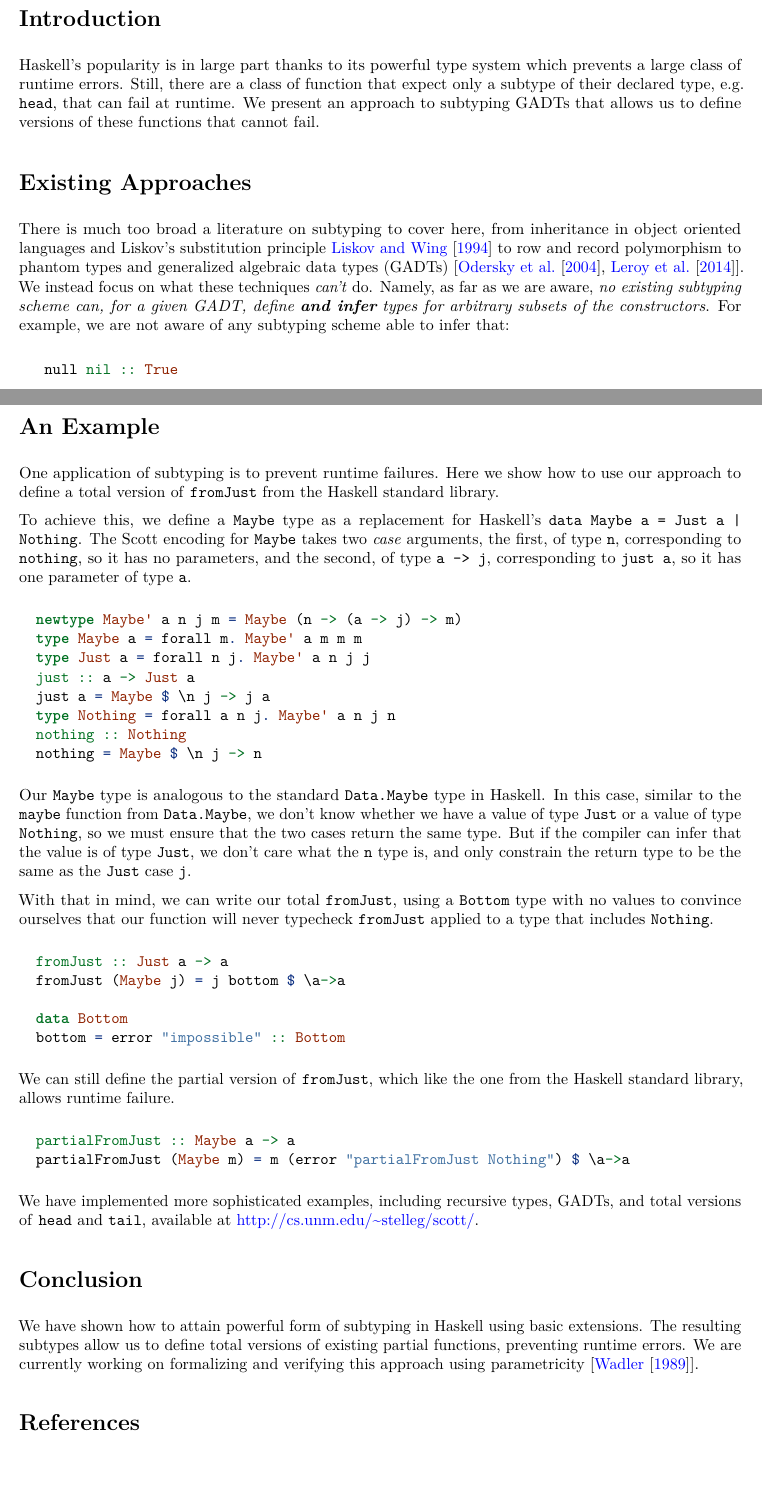
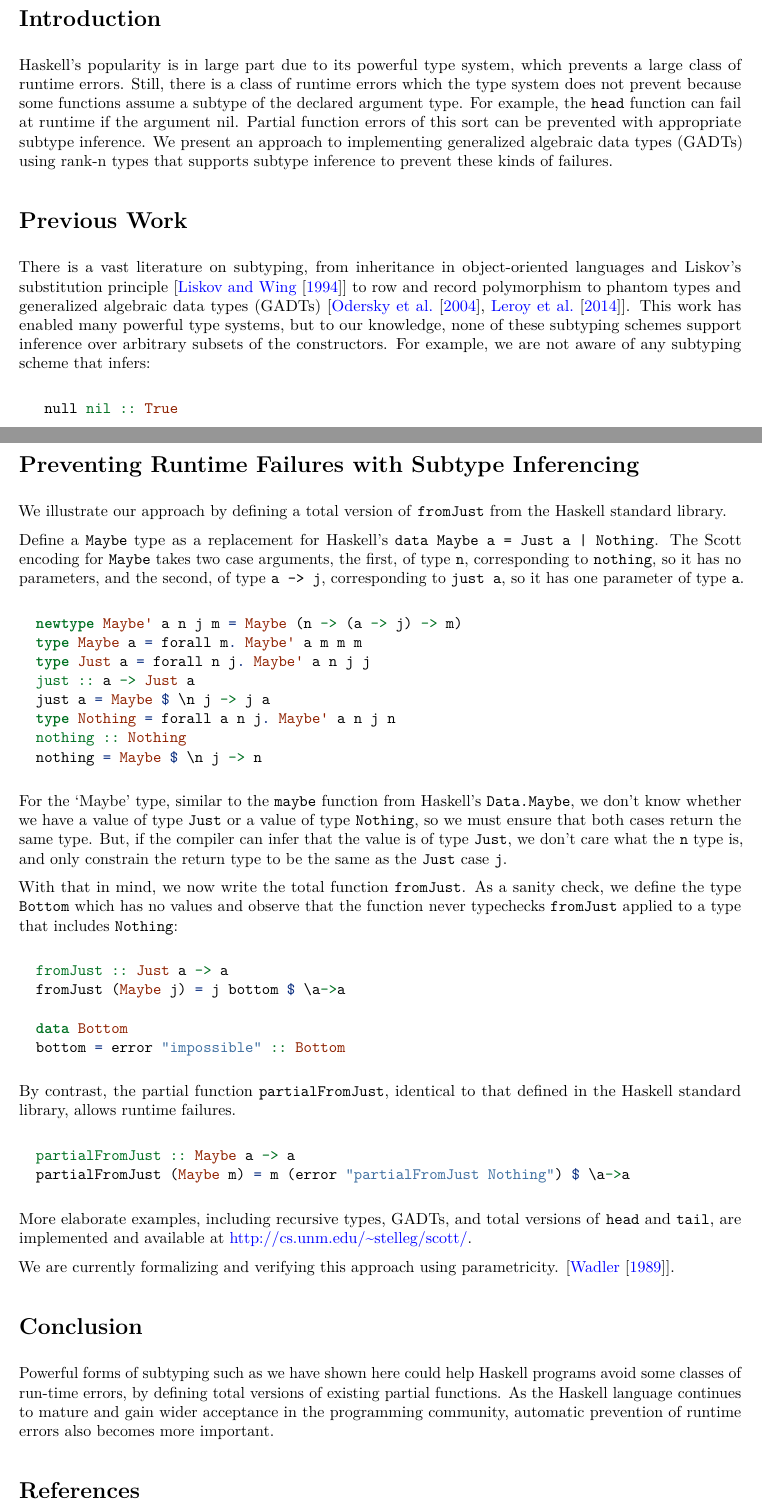
Before and after one commit to stelleg/subtypes, a LaTeX document (subtypes/subtypes.tex): two parts of pages 1 and 2 of 3, joined at a grey line, cut so that both start at the same text, the shorter picture padded with empty space. Compiled offline with pdfLaTeX.

Commit message:
After editing with Steph:

```diff
--- a/subtypes/subtypes.tex
+++ b/subtypes/subtypes.tex
@@ -90,25 +90,27 @@
 
 \section{Introduction}\label{introduction}
 
-Haskell's popularity is in large part thanks to its powerful type system
-which prevents a large class of runtime errors. Still, there are a class
-of function that expect only a subtype of their declared type, e.g.
-\texttt{head}, that can fail at runtime. We present an approach to
-subtyping GADTs that allows us to define versions of these functions
-that cannot fail.
+Haskell's popularity is in large part due to its powerful type system,
+which prevents a large class of runtime errors. Still, there is a class
+of runtime errors which the type system does not prevent because some
+functions assume a subtype of the declared argument type. For example,
+the \texttt{head} function can fail at runtime if the argument nil.
+Partial function errors of this sort can be prevented with appropriate
+subtype inference. We present an approach to implementing generalized
+algebraic data types (GADTs) using rank-n types that supports subtype
+inference to prevent these kinds of failures.
 
-\section{Existing Approaches}\label{existing-approaches}
+\section{Previous Work}\label{previous-work}
 
-There is much too broad a literature on subtyping to cover here, from
-inheritance in object oriented languages and Liskov's substitution
-principle \cite{liskov1994behavioral} to row and record polymorphism to
+There is a vast literature on subtyping, from inheritance in
+object-oriented languages and Liskov's substitution principle
+{[}\cite{liskov1994behavioral}{]} to row and record polymorphism to
 phantom types and generalized algebraic data types (GADTs)
-{[}\cite{odersky2004overview,
-leroy2014ocaml}{]}. We instead focus on what these techniques
-\emph{can't} do. Namely, as far as we are aware, \emph{no existing
-subtyping scheme can, for a given GADT, define \textbf{and infer} types
-for arbitrary subsets of the constructors}. For example, we are not
-aware of any subtyping scheme able to infer that:
+{[}\cite{odersky2004overview, leroy2014ocaml}{]}. This work has enabled
+many powerful type systems, but to our knowledge, none of these
+subtyping schemes support inference over arbitrary subsets of the
+constructors. For example, we are not aware of any subtyping scheme that
+infers:
 
 \begin{Shaded}
 \begin{Highlighting}[]
@@ -156,19 +155,18 @@ This allows us to type the following examples, among others:
 \end{Highlighting}
 \end{Shaded}
 
-\section{An Example}\label{an-example}
+\section{Preventing Runtime Failures with Subtype
+Inferencing}\label{preventing-runtime-failures-with-subtype-inferencing}
 
-One application of subtyping is to prevent runtime failures. Here we
-show how to use our approach to define a total version of
+We illustrate our approach by defining a total version of
 \texttt{fromJust} from the Haskell standard library.
 
-To achieve this, we define a \texttt{Maybe} type as a replacement for
-Haskell's \texttt{data Maybe a = Just a \textbar{} Nothing}. The Scott
-encoding for \texttt{Maybe} takes two \emph{case} arguments, the first,
-of type \texttt{n}, corresponding to \texttt{nothing}, so it has no
-parameters, and the second, of type \texttt{a -\textgreater{} j},
-corresponding to \texttt{just a}, so it has one parameter of type
-\texttt{a}.
+Define a \texttt{Maybe} type as a replacement for Haskell's
+\texttt{data Maybe a = Just a \textbar{} Nothing}. The Scott encoding
+for \texttt{Maybe} takes two case arguments, the first, of type
+\texttt{n}, corresponding to \texttt{nothing}, so it has no parameters,
+and the second, of type \texttt{a -\textgreater{} j}, corresponding to
+\texttt{just a}, so it has one parameter of type \texttt{a}.
 
 \begin{Shaded}
 \begin{Highlighting}[]
@@ -183,19 +181,18 @@ corresponding to \texttt{just a}, so it has one parameter of type
 \end{Highlighting}
 \end{Shaded}
 
-Our \texttt{Maybe} type is analogous to the standard \texttt{Data.Maybe}
-type in Haskell. In this case, similar to the \texttt{maybe} function
-from \texttt{Data.Maybe}, we don't know whether we have a value of type
-\texttt{Just} or a value of type \texttt{Nothing}, so we must ensure
-that the two cases return the same type. But if the compiler can infer
-that the value is of type \texttt{Just}, we don't care what the
+For the `Maybe' type, similar to the \texttt{maybe} function from
+Haskell's \texttt{Data.Maybe}, we don't know whether we have a value of
+type \texttt{Just} or a value of type \texttt{Nothing}, so we must
+ensure that both cases return the same type. But, if the compiler can
+infer that the value is of type \texttt{Just}, we don't care what the
 \texttt{n} type is, and only constrain the return type to be the same as
 the \texttt{Just} case \texttt{j}.
 
-With that in mind, we can write our total \texttt{fromJust}, using a
-\texttt{Bottom} type with no values to convince ourselves that our
-function will never typecheck \texttt{fromJust} applied to a type that
-includes \texttt{Nothing}.
+With that in mind, we now write the total function \texttt{fromJust}. As
+a sanity check, we define the type \texttt{Bottom} which has no values
+and observe that the function never typechecks \texttt{fromJust} applied
+to a type that includes \texttt{Nothing}:
 
 \begin{Shaded}
 \begin{Highlighting}[]
@@ -207,8 +204,8 @@ includes \texttt{Nothing}.
 \end{Highlighting}
 \end{Shaded}
 
-We can still define the partial version of \texttt{fromJust}, which like
-the one from the Haskell standard library, allows runtime failure.
+By contrast, the partial function \texttt{partialFromJust}, identical to
+that defined in the Haskell standard library, allows runtime failures.
 
 \begin{Shaded}
 \begin{Highlighting}[]
@@ -217,17 +214,21 @@ the one from the Haskell standard library, allows runtime failure.
 \end{Highlighting}
 \end{Shaded}
 
-We have implemented more sophisticated examples, including recursive
-types, GADTs, and total versions of \texttt{head} and \texttt{tail},
+More elaborate examples, including recursive types, GADTs, and total
+versions of \texttt{head} and \texttt{tail}, are implemented and
 available at \url{http://cs.unm.edu/~stelleg/scott/}.
+
+We are currently formalizing and verifying this approach using
+parametricity. {[}\cite{wadler1989theorems}{]}.
 
 \section{Conclusion}\label{conclusion}
 
-We have shown how to attain powerful form of subtyping in Haskell using
-basic extensions. The resulting subtypes allow us to define total
-versions of existing partial functions, preventing runtime errors. We
-are currently working on formalizing and verifying this approach using
-parametricity {[}\cite{wadler1989theorems}{]}.
+Powerful forms of subtyping such as we have shown here could help
+Haskell programs avoid some classes of run-time errors, by defining
+total versions of existing partial functions. As the Haskell language
+continues to mature and gain wider acceptance in the programming
+community, automatic prevention of runtime errors also becomes more
+important.
 
 \bibliography{subtypes}
 
```
Also changed, not shown: subtypes/Makefile, subtypes/subtypes.tex (41 more changed lines), 1 other file.
